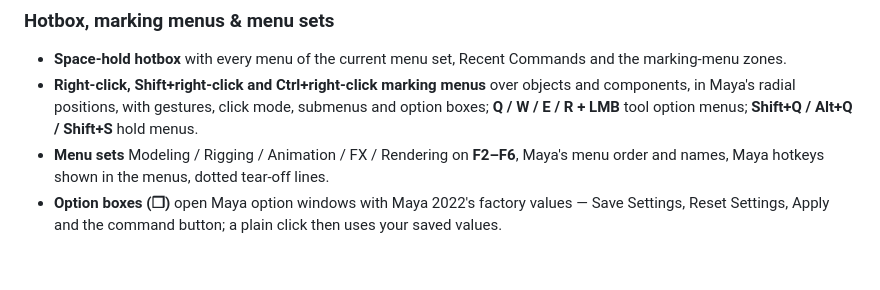
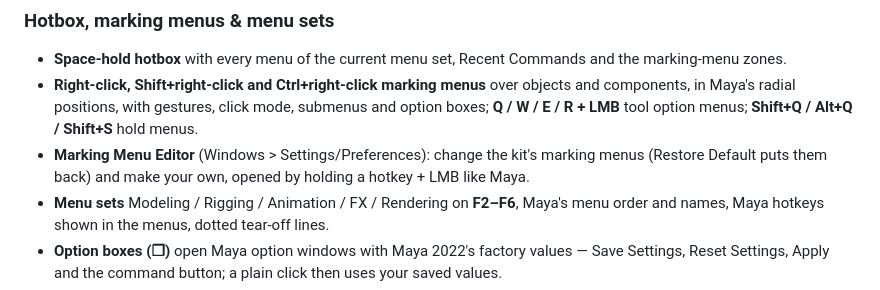
Before and after one commit to 5hyuns/maya-workflow-kit-for-blender, a Markdown page: README.md, the part around the change. Rendered like a GitHub page; blank space fills up the shorter version.

Commit message:
Docs: Marking Menu Editor (CHANGELOG, README)
Co-Authored-By: Claude Opus 5.5 <noreply@anthropic.com>

```diff
--- a/README.md
+++ b/README.md
@@ -121,6 +121,8 @@ See [custom pivot editing](docs/pivot_component_picking.md) for the full control
 - **Right-click, Shift+right-click and Ctrl+right-click marking menus** over objects and components, in Maya's radial
   positions, with gestures, click mode, submenus and option boxes; **Q / W / E / R + LMB** tool option menus;
   **Shift+Q / Alt+Q / Shift+S** hold menus.
+- **Marking Menu Editor** (Windows > Settings/Preferences): change the kit's marking menus (Restore Default puts them
+  back) and make your own, opened by holding a hotkey + LMB like Maya.
 - **Menu sets** Modeling / Rigging / Animation / FX / Rendering on **F2–F6**, Maya's menu order and names, Maya hotkeys
   shown in the menus, dotted tear-off lines.
 - **Option boxes (❒)** open Maya option windows with Maya 2022's factory values — Save Settings, Reset Settings, Apply
```
Also changed, not shown: CHANGELOG.md (+8 -0 lines).
